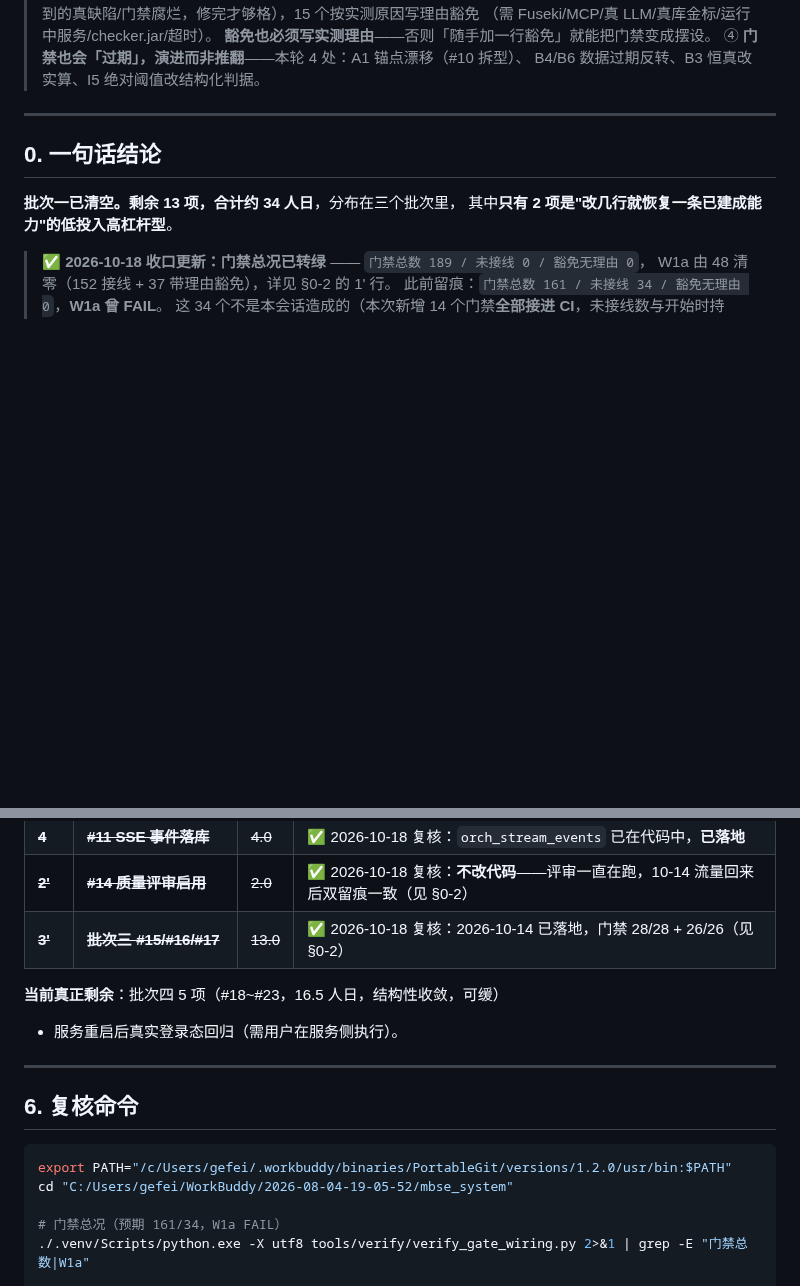
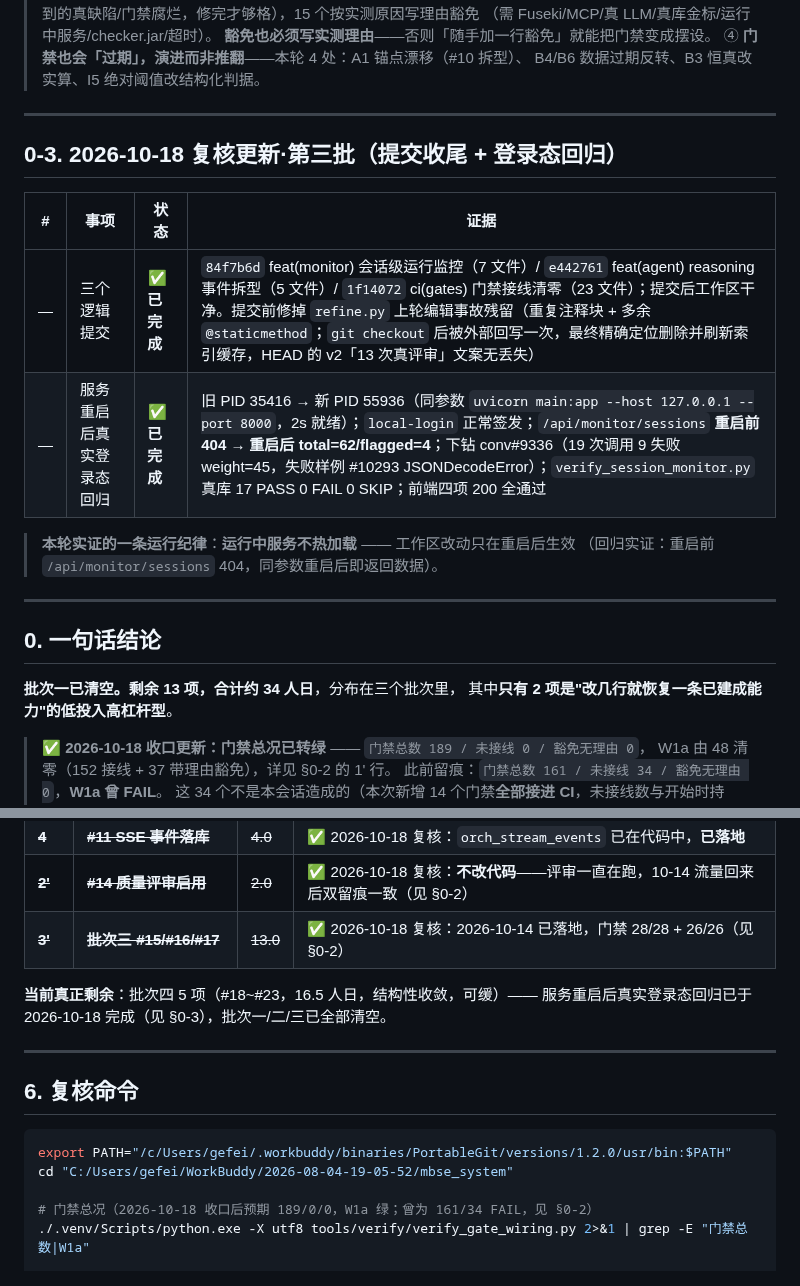
Before and after one commit to gefei-china/AI4MBSE, a Markdown page: docs/剩余优化项目清单-20261013.md, 2 parts joined by grey strips. Drawn GitHub-style; blank space fills up the shorter version.

Commit message:
docs: 清单追记 §0-3（提交收尾 + 登录态回归）——「真正剩余」收敛为批次四 5 项
- 新增 §0-3：三个逻辑提交（84f7b6d/e442761/1f14072）+ 服务重启后
  真实登录态回归证据（新 PID 55936、sessions 62/4、conv#9336 下钻、
  verify_session_monitor 真库 17 PASS、前端四项 200）
- §5「当前真正剩余」：去掉「需用户在服务侧执行」，登录态回归已完成
- §6 门禁总况预期值更新为 189/0/0（曾为 161/34 FAIL）
- 沉淀运行纪律：运行中服务不热加载，改动只在重启后生效

```diff
--- a/docs/剩余优化项目清单-20261013.md
+++ b/docs/剩余优化项目清单-20261013.md
@@ -40,6 +40,18 @@
 >    **豁免也必须写实测理由**——否则「随手加一行豁免」就能把门禁变成摆设。
 > ④ **门禁也会「过期」，演进而非推翻**——本轮 4 处：A1 锚点漂移（#10 拆型）、
 >    B4/B6 数据过期反转、B3 恒真改实算、I5 绝对阈值改结构化判据。
+
+---
+
+## 0-3. 2026-10-18 复核更新·第三批（提交收尾 + 登录态回归）
+
+| # | 事项 | 状态 | 证据 |
+|---|---|---|---|
+| — | 三个逻辑提交 | ✅ **已完成** | `84f7b6d` feat(monitor) 会话级运行监控（7 文件）/ `e442761` feat(agent) reasoning 事件拆型（5 文件）/ `1f14072` ci(gates) 门禁接线清零（23 文件）；提交后工作区干净。提交前修掉 `refine.py` 上轮编辑事故残留（重复注释块 + 多余 `@staticmethod`；`git checkout` 后被外部回写一次，最终精确定位删除并刷新索引缓存，HEAD 的 v2「13 次真评审」文案无丢失） |
+| — | 服务重启后真实登录态回归 | ✅ **已完成** | 旧 PID 35416 → 新 PID 55936（同参数 `uvicorn main:app --host 127.0.0.1 --port 8000`，2s 就绪）；`local-login` 正常签发；`/api/monitor/sessions` **重启前 404 → 重启后 total=62/flagged=4**；下钻 conv#9336（19 次调用 9 失败 weight=45，失败样例 #10293 JSONDecodeError）；`verify_session_monitor.py` 真库 17 PASS 0 FAIL 0 SKIP；前端四项 200 全通过 |
+
+> **本轮实证的一条运行纪律**：**运行中服务不热加载** —— 工作区改动只在重启后生效
+> （回归实证：重启前 `/api/monitor/sessions` 404，同参数重启后即返回数据）。
 
 ---
 
@@ -120,8 +132,8 @@
 | ~~**2'**~~ | ~~**#14 质量评审启用**~~ | ~~2.0~~ | ✅ 2026-10-18 复核：**不改代码**——评审一直在跑，10-14 流量回来后双留痕一致（见 §0-2） |
 | ~~**3'**~~ | ~~**批次三 #15/#16/#17**~~ | ~~13.0~~ | ✅ 2026-10-18 复核：2026-10-14 已落地，门禁 28/28 + 26/26（见 §0-2） |
 
-**当前真正剩余**：批次四 5 项（#18~#23，16.5 人日，结构性收敛，可缓）
-+ 服务重启后真实登录态回归（需用户在服务侧执行）。
+**当前真正剩余**：批次四 5 项（#18~#23，16.5 人日，结构性收敛，可缓）——
+服务重启后真实登录态回归已于 2026-10-18 完成（见 §0-3），批次一/二/三已全部清空。
 
 ---
 
@@ -131,7 +143,7 @@
 export PATH="/c/Users/gefei/.workbuddy/binaries/PortableGit/versions/1.2.0/usr/bin:$PATH"
 cd "C:/Users/gefei/WorkBuddy/2026-08-04-19-05-52/mbse_system"
 
-# 门禁总况（预期 161/34，W1a FAIL）
+# 门禁总况（2026-10-18 收口后预期 189/0/0，W1a 绿；曾为 161/34 FAIL，见 §0-2）
 ./.venv/Scripts/python.exe -X utf8 tools/verify/verify_gate_wiring.py 2>&1 | grep -E "门禁总数|W1a"
 
 # #12 tool_call_logs 缺列
```
